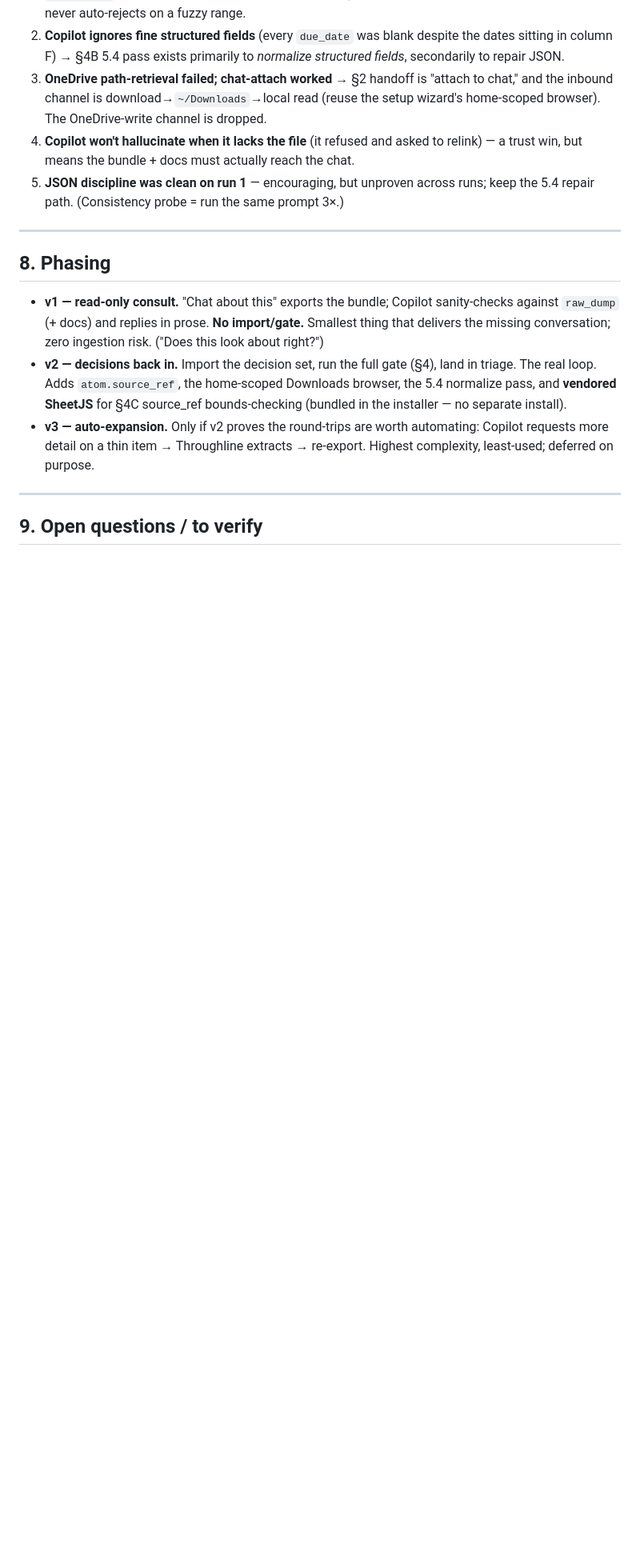
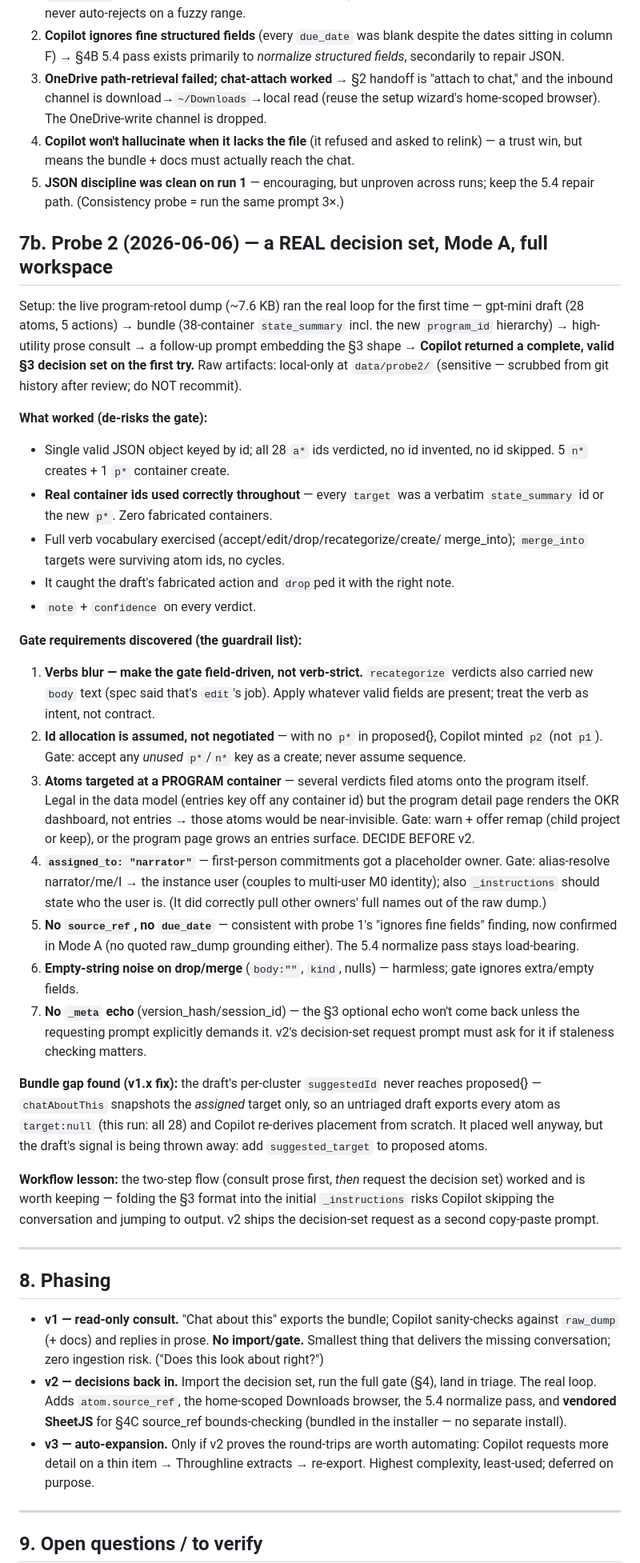
Before and after one commit to noahschmuckler/throughline, a Markdown page: copilot-ingestion-spec.md, the part around the change. Shown at 80% size. GitHub-like rendering; blank space fills up the shorter version.

Commit message:
Spec §7b: probe 2 findings — first real decision set (Mode A, full workspace)
Copilot returned a complete, valid §3 decision set on the first try: all 28
draft ids verdicted, real container ids used verbatim, full verb vocabulary,
the fabricated action caught and dropped. Guardrails discovered for the v2
gate: field-driven (not verb-strict) application; accept any unused p*/n*
key; decide handling of atoms targeted at program containers; alias-resolve
"narrator" owners; fine fields (source_ref/due_date) still ignored → 5.4
normalize pass stays load-bearing; _meta echo must be explicitly requested.

Also: bundle gap — proposed{} drops the draft's suggestedId (untriaged
exports are all target:null); add suggested_target in a v1.x slice. And the
two-prompt flow (consult, then request the decision set) beats folding §3
into _instructions.

Raw artifacts are local-only (data/probe2/, gitignored) — they contain
sensitive workspace content and were scrubbed from the branch history.

Co-Authored-By: Claude Opus 4.8 (1M context) <noreply@anthropic.com>

```diff
--- a/copilot-ingestion-spec.md
+++ b/copilot-ingestion-spec.md
@@ -336,6 +336,62 @@ Atoms hang off **entries**, so commit can't just write atoms:
 5. **JSON discipline was clean on run 1** — encouraging, but unproven across runs;
    keep the 5.4 repair path. (Consistency probe = run the same prompt 3×.)
 
+## 7b. Probe 2 (2026-06-06) — a REAL decision set, Mode A, full workspace
+
+Setup: the live program-retool dump (~7.6 KB) ran the real loop for the first
+time — gpt-mini draft (28 atoms, 5 actions) → bundle (38-container
+`state_summary` incl. the new `program_id` hierarchy) → high-utility prose
+consult → a follow-up prompt embedding the §3 shape → **Copilot returned a
+complete, valid §3 decision set on the first try.** Raw artifacts: local-only at
+`data/probe2/` (sensitive — scrubbed from git history after review; do NOT
+recommit).
+
+**What worked (de-risks the gate):**
+- Single valid JSON object keyed by id; all 28 `a*` ids verdicted, no id
+  invented, no id skipped. 5 `n*` creates + 1 `p*` container create.
+- **Real container ids used correctly throughout** — every `target` was a
+  verbatim `state_summary` id or the new `p*`. Zero fabricated containers.
+- Full verb vocabulary exercised (accept/edit/drop/recategorize/create/
+  merge_into); `merge_into` targets were surviving atom ids, no cycles.
+- It caught the draft's fabricated action and `drop`ped it with the right note.
+- `note` + `confidence` on every verdict.
+
+**Gate requirements discovered (the guardrail list):**
+1. **Verbs blur — make the gate field-driven, not verb-strict.** `recategorize`
+   verdicts also carried new `body` text (spec said that's `edit`'s job). Apply
+   whatever valid fields are present; treat the verb as intent, not contract.
+2. **Id allocation is assumed, not negotiated** — with no `p*` in proposed{},
+   Copilot minted `p2` (not `p1`). Gate: accept any *unused* `p*`/`n*` key as a
+   create; never assume sequence.
+3. **Atoms targeted at a PROGRAM container** — several verdicts filed atoms onto
+   the program itself. Legal in the data model (entries key off any container
+   id) but the program detail page renders the OKR dashboard, not entries →
+   those atoms would be near-invisible. Gate: warn + offer remap (child project
+   or keep), or the program page grows an entries surface. DECIDE BEFORE v2.
+4. **`assigned_to: "narrator"`** — first-person commitments got a placeholder
+   owner. Gate: alias-resolve narrator/me/I → the instance user (couples to
+   multi-user M0 identity); also `_instructions` should state who the user is.
+   (It did correctly pull other owners' full names out of the raw dump.)
+5. **No `source_ref`, no `due_date`** — consistent with probe 1's "ignores fine
+   fields" finding, now confirmed in Mode A (no quoted raw_dump grounding
+   either). The 5.4 normalize pass stays load-bearing.
+6. **Empty-string noise on drop/merge** (`body:""`, `kind`, nulls) — harmless;
+   gate ignores extra/empty fields.
+7. **No `_meta` echo** (version_hash/session_id) — the §3 optional echo won't
+   come back unless the requesting prompt explicitly demands it. v2's
+   decision-set request prompt must ask for it if staleness checking matters.
+
+**Bundle gap found (v1.x fix):** the draft's per-cluster `suggestedId` never
+reaches proposed{} — `chatAboutThis` snapshots the *assigned* target only, so an
+untriaged draft exports every atom as `target:null` (this run: all 28) and
+Copilot re-derives placement from scratch. It placed well anyway, but the
+draft's signal is being thrown away: add `suggested_target` to proposed atoms.
+
+**Workflow lesson:** the two-step flow (consult prose first, *then* request the
+decision set) worked and is worth keeping — folding the §3 format into the
+initial `_instructions` risks Copilot skipping the conversation and jumping to
+output. v2 ships the decision-set request as a second copy-paste prompt.
+
 ---
 
 ## 8. Phasing
```
